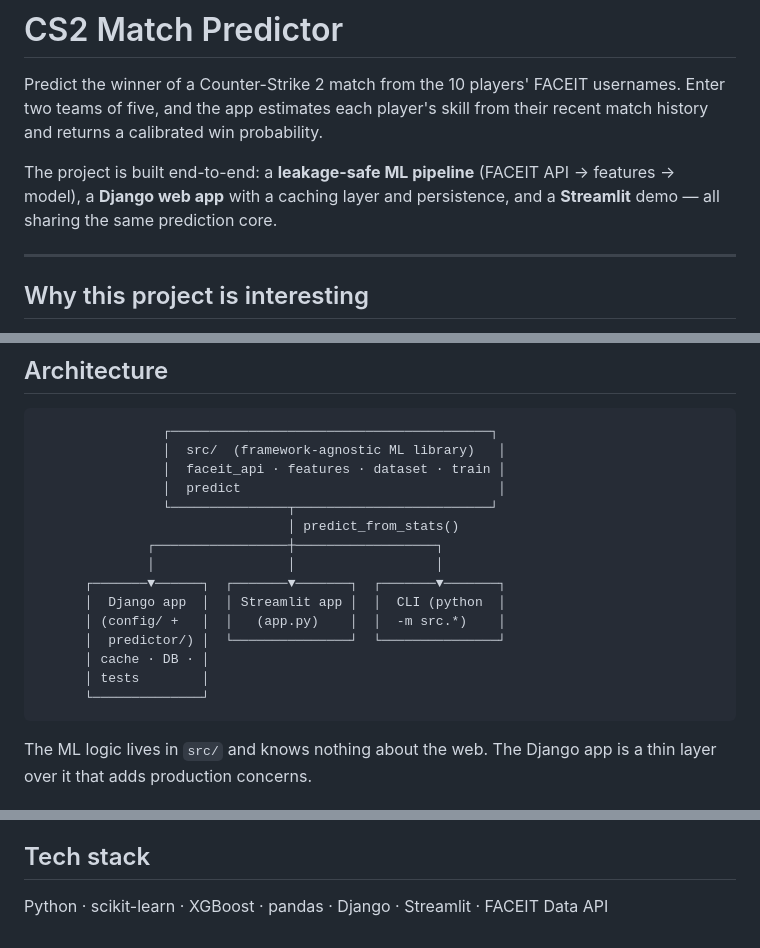
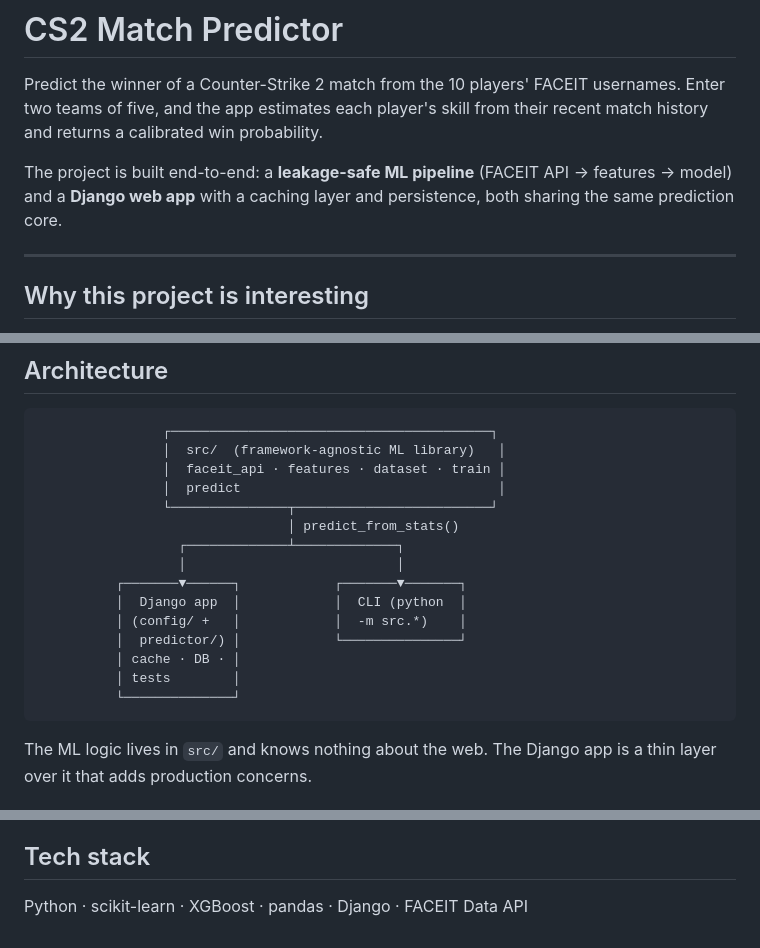
Before and after one commit to icylapras/cs2-match-predictor, a Markdown page: README.md, 3 parts joined by grey strips. Rendered like a GitHub page.

Commit message:
Drop Streamlit references from README; focus on the web app

````diff
--- a/README.md
+++ b/README.md
@@ -5,8 +5,8 @@ usernames. Enter two teams of five, and the app estimates each player's skill
 from their recent match history and returns a calibrated win probability.
 
 The project is built end-to-end: a **leakage-safe ML pipeline** (FACEIT API →
-features → model), a **Django web app** with a caching layer and persistence,
-and a **Streamlit** demo — all sharing the same prediction core.
+features → model) and a **Django web app** with a caching layer and
+persistence, both sharing the same prediction core.
 
 ---
 
@@ -36,15 +36,15 @@ honest about the result:
                 │  predict                                 │
                 └───────────────┬─────────────────────────┘
                                 │ predict_from_stats()
-              ┌─────────────────┼──────────────────┐
-              │                 │                  │
-      ┌───────▼──────┐  ┌───────▼───────┐  ┌───────▼───────┐
-      │  Django app  │  │ Streamlit app │  │  CLI (python  │
-      │ (config/ +   │  │   (app.py)    │  │  -m src.*)    │
-      │  predictor/) │  └───────────────┘  └───────────────┘
-      │ cache · DB · │
-      │ tests        │
-      └──────────────┘
+                  ┌─────────────┴─────────────┐
+                  │                           │
+          ┌───────▼──────┐            ┌───────▼───────┐
+          │  Django app  │            │  CLI (python  │
+          │ (config/ +   │            │  -m src.*)    │
+          │  predictor/) │            └───────────────┘
+          │ cache · DB · │
+          │ tests        │
+          └──────────────┘
 ```
 
 The ML logic lives in `src/` and knows nothing about the web. The Django app is
@@ -131,4 +130,4 @@ Run the tests:
 
 ## Tech stack
 
-Python · scikit-learn · XGBoost · pandas · Django · Streamlit · FACEIT Data API
+Python · scikit-learn · XGBoost · pandas · Django · FACEIT Data API
````
Also changed, not shown: other parts of README.md (+0 -1 lines).
